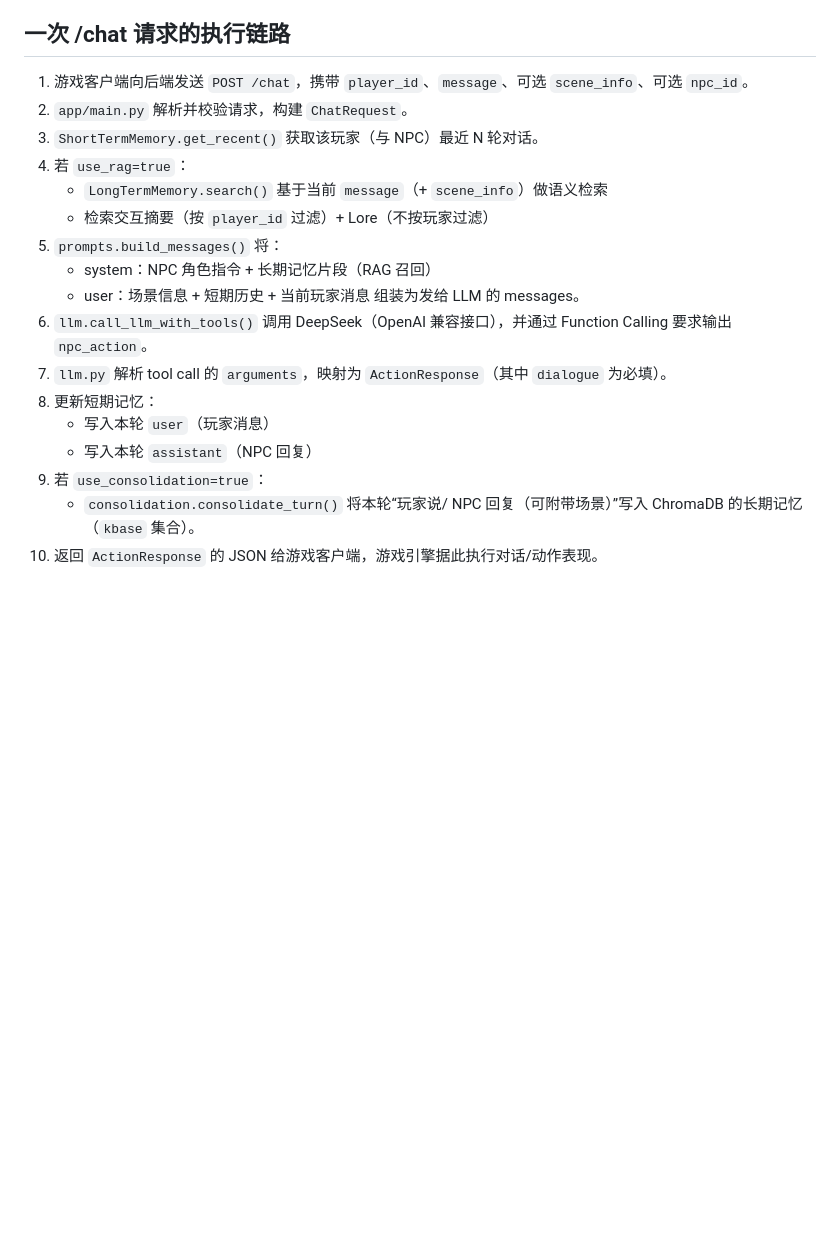
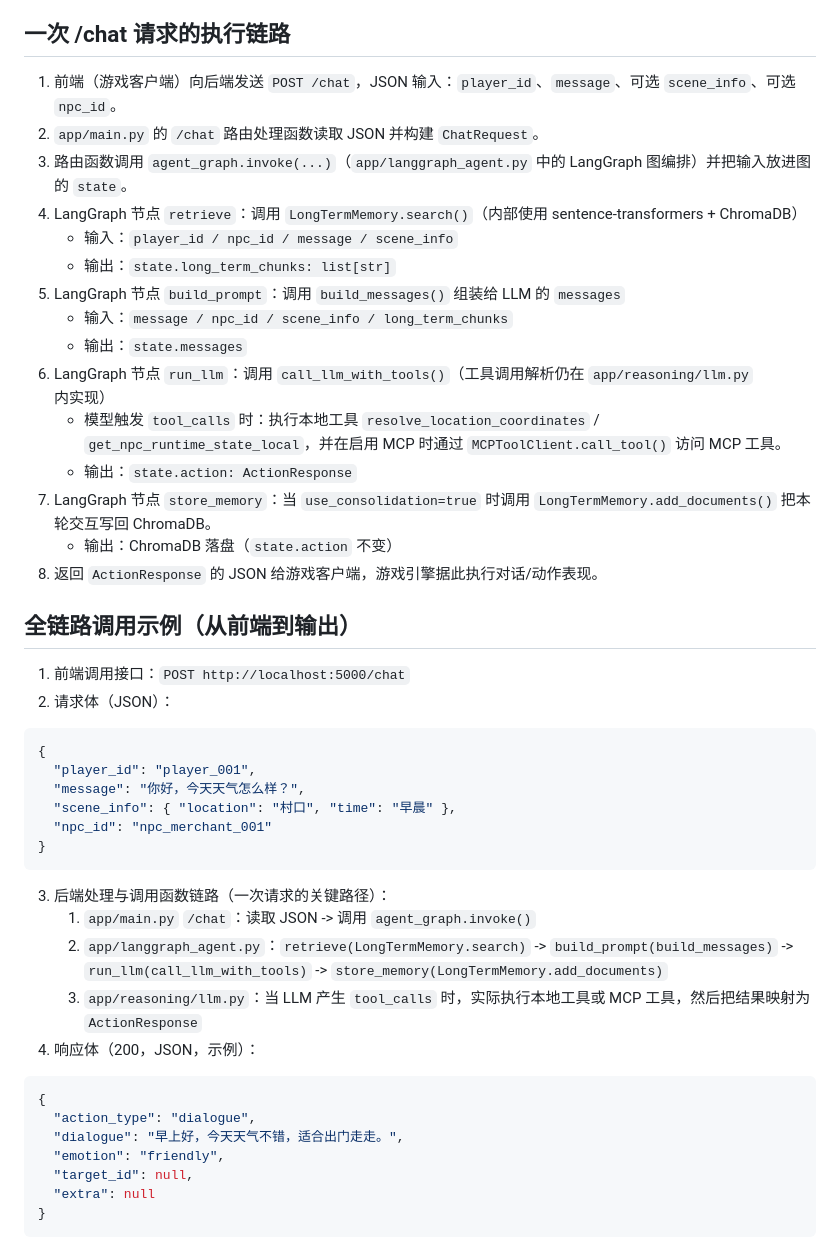
Before and after one commit to xudarenbaba/AI-NPC, a Markdown page: README.md, the part around one of its changes. GitHub-like rendering; blank space fills up the shorter version.

````diff
--- a/README.md
+++ b/README.md
@@ -204,21 +211,45 @@ python run.py
 
 ## 一次 /chat 请求的执行链路
 
-1. 游戏客户端向后端发送 `POST /chat`，携带 `player_id`、`message`、可选 `scene_info`、可选 `npc_id`。
-2. `app/main.py` 解析并校验请求，构建 `ChatRequest`。
-3. `ShortTermMemory.get_recent()` 获取该玩家（与 NPC）最近 N 轮对话。
-4. 若 `use_rag=true`：
-   - `LongTermMemory.search()` 基于当前 `message`（+ `scene_info`）做语义检索
-   - 检索交互摘要（按 `player_id` 过滤）+ Lore（不按玩家过滤）
-5. `prompts.build_messages()` 将：
-   - system：NPC 角色指令 + 长期记忆片段（RAG 召回）
-   - user：场景信息 + 短期历史 + 当前玩家消息
-   组装为发给 LLM 的 messages。
-6. `llm.call_llm_with_tools()` 调用 DeepSeek（OpenAI 兼容接口），并通过 Function Calling 要求输出 `npc_action`。
-7. `llm.py` 解析 tool call 的 `arguments`，映射为 `ActionResponse`（其中 `dialogue` 为必填）。
-8. 更新短期记忆：
-   - 写入本轮 `user`（玩家消息）
-   - 写入本轮 `assistant`（NPC 回复）
-9. 若 `use_consolidation=true`：
-   - `consolidation.consolidate_turn()` 将本轮“玩家说/ NPC 回复（可附带场景）”写入 ChromaDB 的长期记忆（`kbase` 集合）。
-10. 返回 `ActionResponse` 的 JSON 给游戏客户端，游戏引擎据此执行对话/动作表现。
+1. 前端（游戏客户端）向后端发送 `POST /chat`，JSON 输入：`player_id`、`message`、可选 `scene_info`、可选 `npc_id`。
+2. `app/main.py` 的 `/chat` 路由处理函数读取 JSON 并构建 `ChatRequest`。
+3. 路由函数调用 `agent_graph.invoke(...)`（`app/langgraph_agent.py` 中的 LangGraph 图编排）并把输入放进图的 `state`。
+4. LangGraph 节点 `retrieve`：调用 `LongTermMemory.search()`（内部使用 sentence-transformers + ChromaDB）
+   - 输入：`player_id / npc_id / message / scene_info`
+   - 输出：`state.long_term_chunks: list[str]`
+5. LangGraph 节点 `build_prompt`：调用 `build_messages()` 组装给 LLM 的 `messages`
+   - 输入：`message / npc_id / scene_info / long_term_chunks`
+   - 输出：`state.messages`
+6. LangGraph 节点 `run_llm`：调用 `call_llm_with_tools()`（工具调用解析仍在 `app/reasoning/llm.py` 内实现）
+   - 模型触发 `tool_calls` 时：执行本地工具 `resolve_location_coordinates` / `get_npc_runtime_state_local`，并在启用 MCP 时通过 `MCPToolClient.call_tool()` 访问 MCP 工具。
+   - 输出：`state.action: ActionResponse`
+7. LangGraph 节点 `store_memory`：当 `use_consolidation=true` 时调用 `LongTermMemory.add_documents()` 把本轮交互写回 ChromaDB。
+   - 输出：ChromaDB 落盘（`state.action` 不变）
+8. 返回 `ActionResponse` 的 JSON 给游戏客户端，游戏引擎据此执行对话/动作表现。
+
+## 全链路调用示例（从前端到输出）
+
+1. 前端调用接口：`POST http://localhost:5000/chat`
+2. 请求体（JSON）：
+```json
+{
+  "player_id": "player_001",
+  "message": "你好，今天天气怎么样？",
+  "scene_info": { "location": "村口", "time": "早晨" },
+  "npc_id": "npc_merchant_001"
+}
+```
+3. 后端处理与调用函数链路（一次请求的关键路径）：
+   1. `app/main.py` `/chat`：读取 JSON -> 调用 `agent_graph.invoke()`
+   2. `app/langgraph_agent.py`：`retrieve(LongTermMemory.search)` -> `build_prompt(build_messages)` -> `run_llm(call_llm_with_tools)` -> `store_memory(LongTermMemory.add_documents)`
+   3. `app/reasoning/llm.py`：当 LLM 产生 `tool_calls` 时，实际执行本地工具或 MCP 工具，然后把结果映射为 `ActionResponse`
+4. 响应体（200，JSON，示例）：
+```json
+{
+  "action_type": "dialogue",
+  "dialogue": "早上好，今天天气不错，适合出门走走。",
+  "emotion": "friendly",
+  "target_id": null,
+  "extra": null
+}
+```
````
Also changed, not shown: other parts of README.md (+29 -22 lines).
